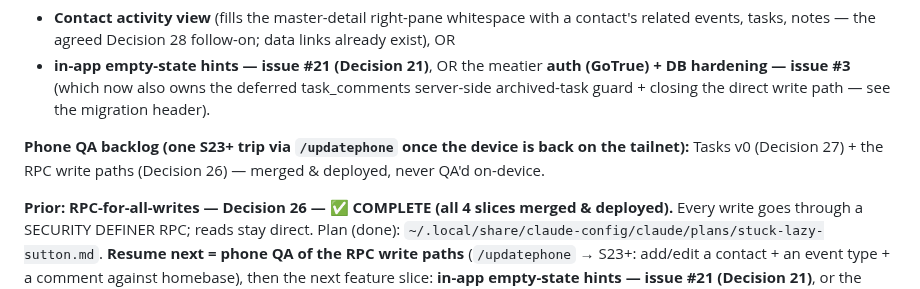
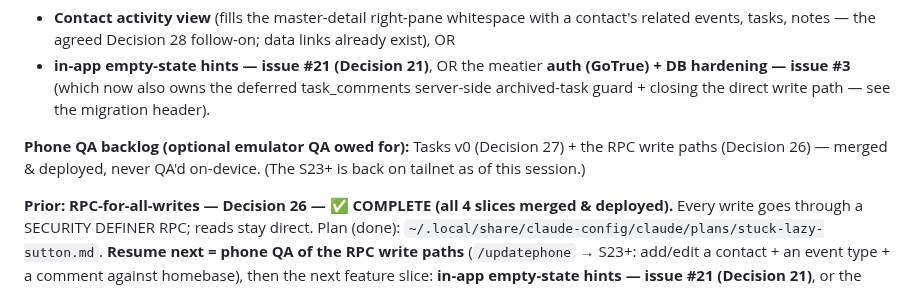
Before and after one commit to okpilot/first-android-app, a Markdown page: docs/plan.md, the part around the change. Rendered like a GitHub page.

Commit message:
docs: fold in post-commit fleet edits (Decision 35 slice)
doc-updater clarified the plan.md Phone QA backlog note (device back on
tailnet); learner + doc-updater curated their MEMORY.md trackers
(rule-reversal-sync operative-NUMBER + owed-list-twin variants logged,
log-and-watch — no new rule).

Co-Authored-By: Claude Opus 4.8 (1M context) <noreply@anthropic.com>

```diff
--- a/docs/plan.md
+++ b/docs/plan.md
@@ -66,8 +66,8 @@ Synced across `crlocal.md` / `agent-workflow.md` / `semantic-reviewer.md` / `pla
   hardening — issue #3** (which now also owns the deferred task_comments server-side archived-task
   guard + closing the direct write path — see the migration header).
 
-**Phone QA backlog (one S23+ trip via `/updatephone` once the device is back on the tailnet):**
-Tasks v0 (Decision 27) + the RPC write paths (Decision 26) — merged & deployed, never QA'd on-device.
+**Phone QA backlog (optional emulator QA owed for):**
+Tasks v0 (Decision 27) + the RPC write paths (Decision 26) — merged & deployed, never QA'd on-device. (The S23+ is back on tailnet as of this session.)
 
 **Prior: RPC-for-all-writes — Decision 26 — ✅ COMPLETE (all 4 slices merged & deployed).** Every write goes through a SECURITY DEFINER RPC; reads
 stay direct. Plan (done): `~/.local/share/claude-config/claude/plans/stuck-lazy-sutton.md`.
```
Also changed, not shown: 2 other files.
